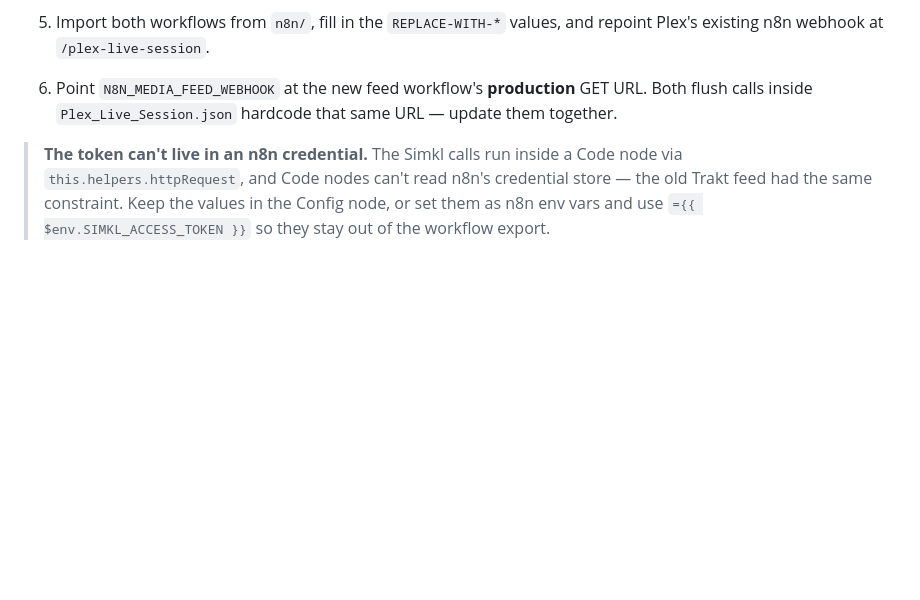
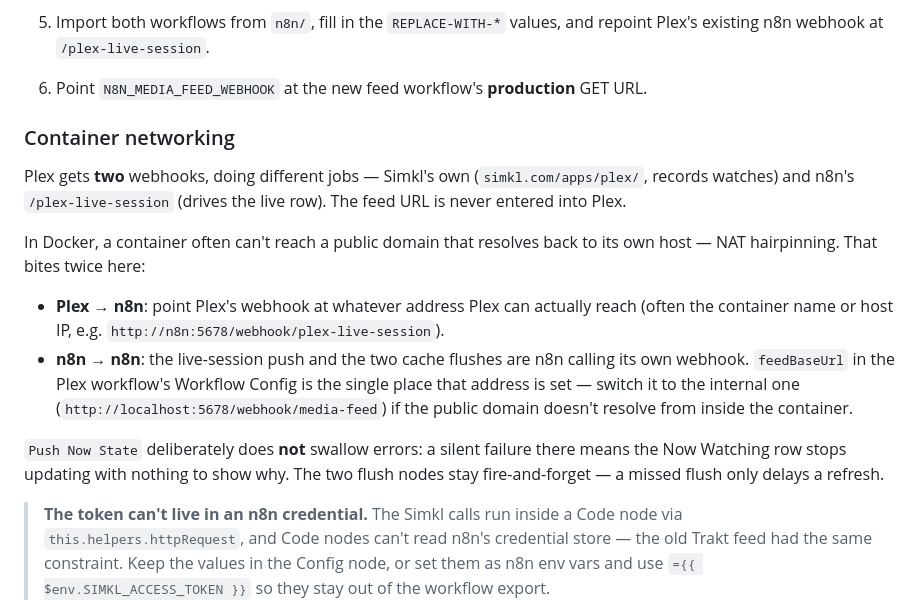
Before and after one commit to dalekcoffee/DalekCarrdSite, a Markdown page: MediaShelf-sandbox/README.md, the part around the change. Drawn GitHub-style; blank space fills up the shorter version.

Commit message:
MediaShelf-sandbox: make the feed URL configurable, surface push errors
The three HTTP nodes in the Plex workflow are n8n calling its own
webhook through the public domain. In Docker that frequently fails --
a container can't always reach a domain that resolves back to its own
host (NAT hairpinning), which is the same reason Plex may need to
target a container name rather than the public hostname.

Routes all three through a single feedBaseUrl value in Workflow Config
so the internal address is set in one place instead of three hardcoded
URLs.

Also stops Push Now State from swallowing errors. It inherited
onError:continueRegularOutput from the original flush nodes, so an
unreachable feed URL would fail silently and the Now Watching row would
simply never update with nothing anywhere explaining why. The two flush
nodes stay fire-and-forget, where a miss only delays a cache refresh.

README documents both directions of the hairpinning problem and which
webhook goes where.

Co-Authored-By: Claude Opus 5 <noreply@anthropic.com>
Claude-Session: https://claude.ai/code/session_01W3qM6JodpbHG7P8bCmhEzk

```diff
--- a/MediaShelf-sandbox/README.md
+++ b/MediaShelf-sandbox/README.md
@@ -188,8 +188,29 @@ card's blur — the same field the old Trakt comment spoiler flag fed.
 5. Import both workflows from `n8n/`, fill in the `REPLACE-WITH-*` values, and
    repoint Plex's existing n8n webhook at `/plex-live-session`.
 6. Point `N8N_MEDIA_FEED_WEBHOOK` at the new feed workflow's **production** GET
-   URL. Both flush calls inside `Plex_Live_Session.json` hardcode that same URL
-   — update them together.
+   URL.
+
+### Container networking
+
+Plex gets **two** webhooks, doing different jobs — Simkl's own
+(`simkl.com/apps/plex/`, records watches) and n8n's `/plex-live-session`
+(drives the live row). The feed URL is never entered into Plex.
+
+In Docker, a container often can't reach a public domain that resolves back to
+its own host — NAT hairpinning. That bites twice here:
+
+- **Plex → n8n**: point Plex's webhook at whatever address Plex can actually
+  reach (often the container name or host IP, e.g.
+  `http://n8n:5678/webhook/plex-live-session`).
+- **n8n → n8n**: the live-session push and the two cache flushes are n8n calling
+  its own webhook. `feedBaseUrl` in the Plex workflow's Workflow Config is the
+  single place that address is set — switch it to the internal one
+  (`http://localhost:5678/webhook/media-feed`) if the public domain doesn't
+  resolve from inside the container.
+
+`Push Now State` deliberately does **not** swallow errors: a silent failure
+there means the Now Watching row stops updating with nothing to show why. The
+two flush nodes stay fire-and-forget — a missed flush only delays a refresh.
 
 > **The token can't live in an n8n credential.** The Simkl calls run inside a
 > Code node via `this.helpers.httpRequest`, and Code nodes can't read n8n's
```
